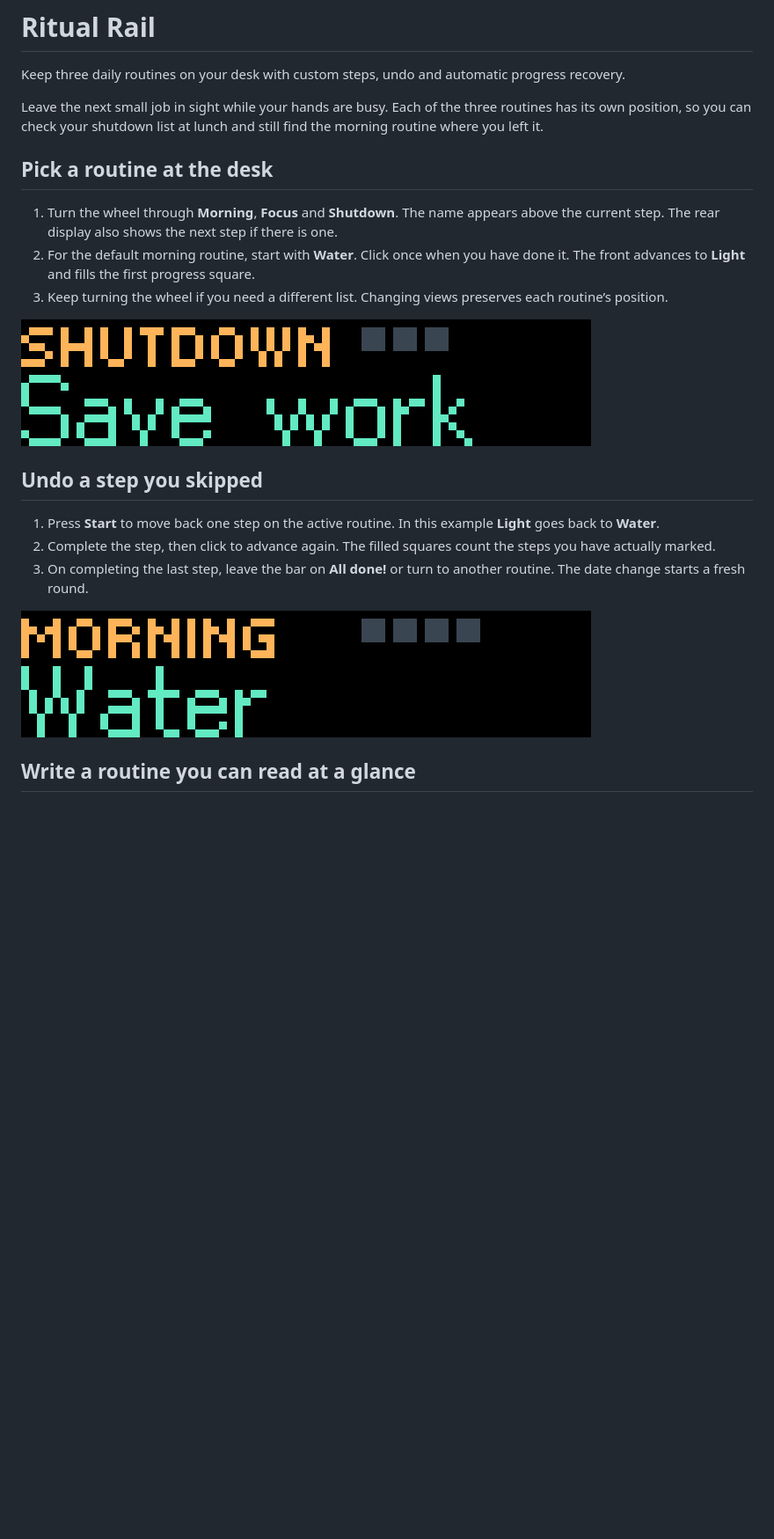
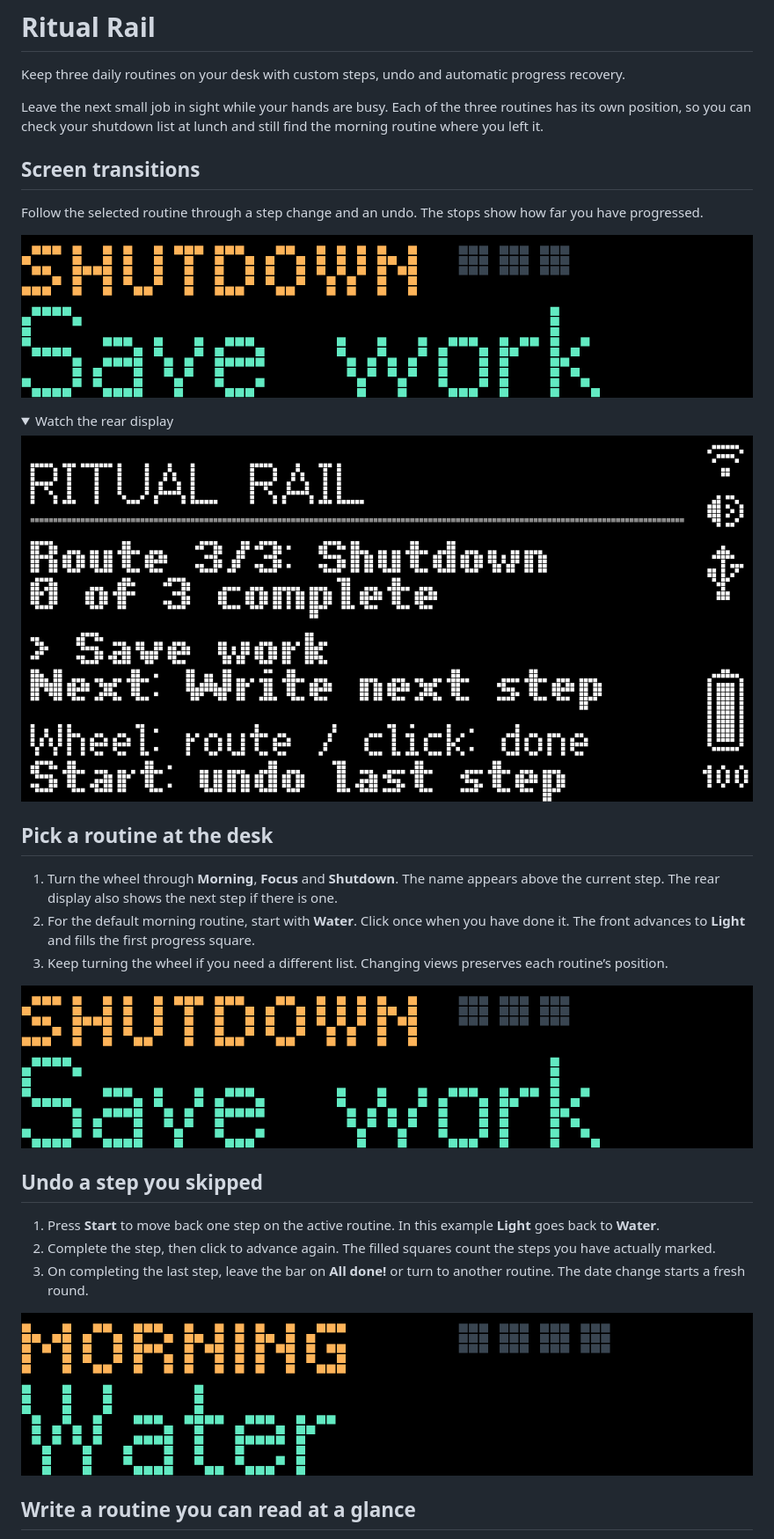
Before and after one commit to ncoooooper/busybar-ritual-rail, a Markdown page: README.md, the part around one of its changes. Shown at 88% size. Rendered like a GitHub page; pictures changed too: media/guide/choose-morning.gif, media/guide/screen-transitions-rear.gif (added), media/guide/screen-transitions.gif (added); folded sections open; blank space fills up the shorter version.

Commit message:
Animate screen changes and record both displays on the LED grid

```diff
--- a/README.md
+++ b/README.md
@@ -3,6 +3,20 @@
 Keep three daily routines on your desk with custom steps, undo and automatic progress recovery.
 
 Leave the next small job in sight while your hands are busy. Each of the three routines has its own position, so you can check your shutdown list at lunch and still find the morning routine where you left it.
+
+## Screen transitions
+
+Follow the selected routine through a step change and an undo. The stops show how far you have progressed.
+
+![Ritual Rail front display. Follow the selected routine through a step change and an undo. The stops show how far you have progressed.](media/guide/screen-transitions.gif)
+
+<details>
+
+<summary>Watch the rear display</summary>
+
+![Ritual Rail rear display during the recorded controls](media/guide/screen-transitions-rear.gif)
+
+</details>
 
 ## Pick a routine at the desk
 
```
Also changed, not shown: other parts of README.md (+1 -1 lines), EMULATOR-QA.md (+5 -1 lines), 12 other files.
